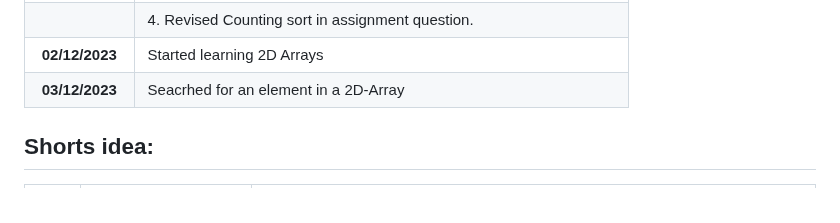
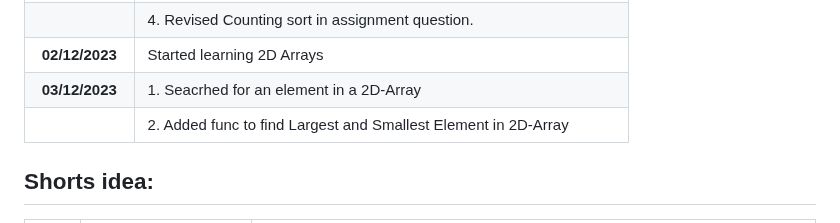
Before and after one commit to pbtech25/CODE-CHRONICLE, a Markdown page: README.md, the part around the change. GitHub-like rendering.

Commit message:
Modified RAEDME.md

```diff
--- a/README.md
+++ b/README.md
@@ -33,7 +33,8 @@ Started coding on 05/11/2023
 |                 | 3. Revised Insertion sort in assignment question.                          |
 |                 | 4. Revised Counting sort in assignment question.                           |
 | **02/12/2023**  | Started learning 2D Arrays                                                 |
-| **03/12/2023**  | Seacrhed for an element in a 2D-Array                                      |
+| **03/12/2023**  | 1. Seacrhed for an element in a 2D-Array                                   |
+|                 | 2. Added func to find Largest and Smallest Element in 2D-Array             |
 
 ## Shorts idea:
 
```
